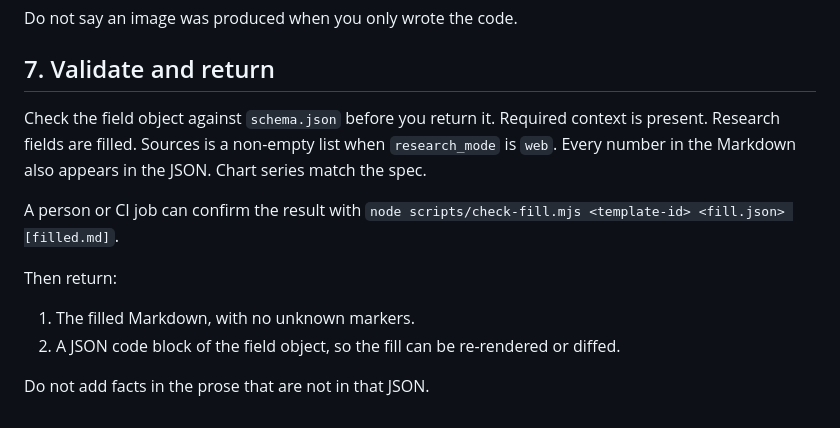
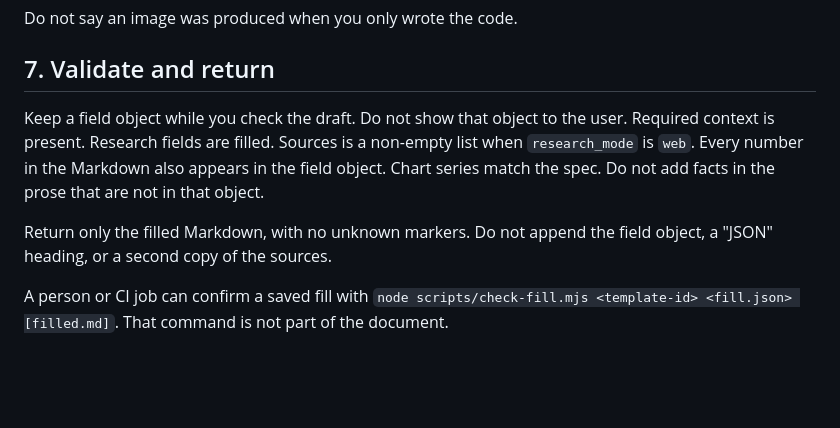
Before and after one commit to foundrvibe/playbooks-for-agents, a Markdown page: skills/fill-template/SKILL.md, the part around the change. GitHub-like rendering; blank space fills up the shorter version.

Commit message:
Update README.md and SKILL.md to clarify output and validation processes
- Revised README.md to specify that the agent returns only the filled Markdown without appending the field values.
- Updated SKILL.md to emphasize the importance of keeping the field object hidden during checks and clarified the return format, ensuring no extraneous information is included in the output.

```diff
--- a/skills/fill-template/SKILL.md
+++ b/skills/fill-template/SKILL.md
@@ -141,13 +141,8 @@ Do not say an image was produced when you only wrote the code.
 
 ## 7. Validate and return
 
-Check the field object against `schema.json` before you return it. Required context is present. Research fields are filled. Sources is a non-empty list when `research_mode` is `web`. Every number in the Markdown also appears in the JSON. Chart series match the spec.
+Keep a field object while you check the draft. Do not show that object to the user. Required context is present. Research fields are filled. Sources is a non-empty list when `research_mode` is `web`. Every number in the Markdown also appears in the field object. Chart series match the spec. Do not add facts in the prose that are not in that object.
 
-A person or CI job can confirm the result with `node scripts/check-fill.mjs <template-id> <fill.json> [filled.md]`.
+Return only the filled Markdown, with no unknown markers. Do not append the field object, a "JSON" heading, or a second copy of the sources.
 
-Then return:
-
-1. The filled Markdown, with no unknown markers.
-2. A JSON code block of the field object, so the fill can be re-rendered or diffed.
-
-Do not add facts in the prose that are not in that JSON.
+A person or CI job can confirm a saved fill with `node scripts/check-fill.mjs <template-id> <fill.json> [filled.md]`. That command is not part of the document.
```
Also changed, not shown: README.md (+1 -1 lines).
